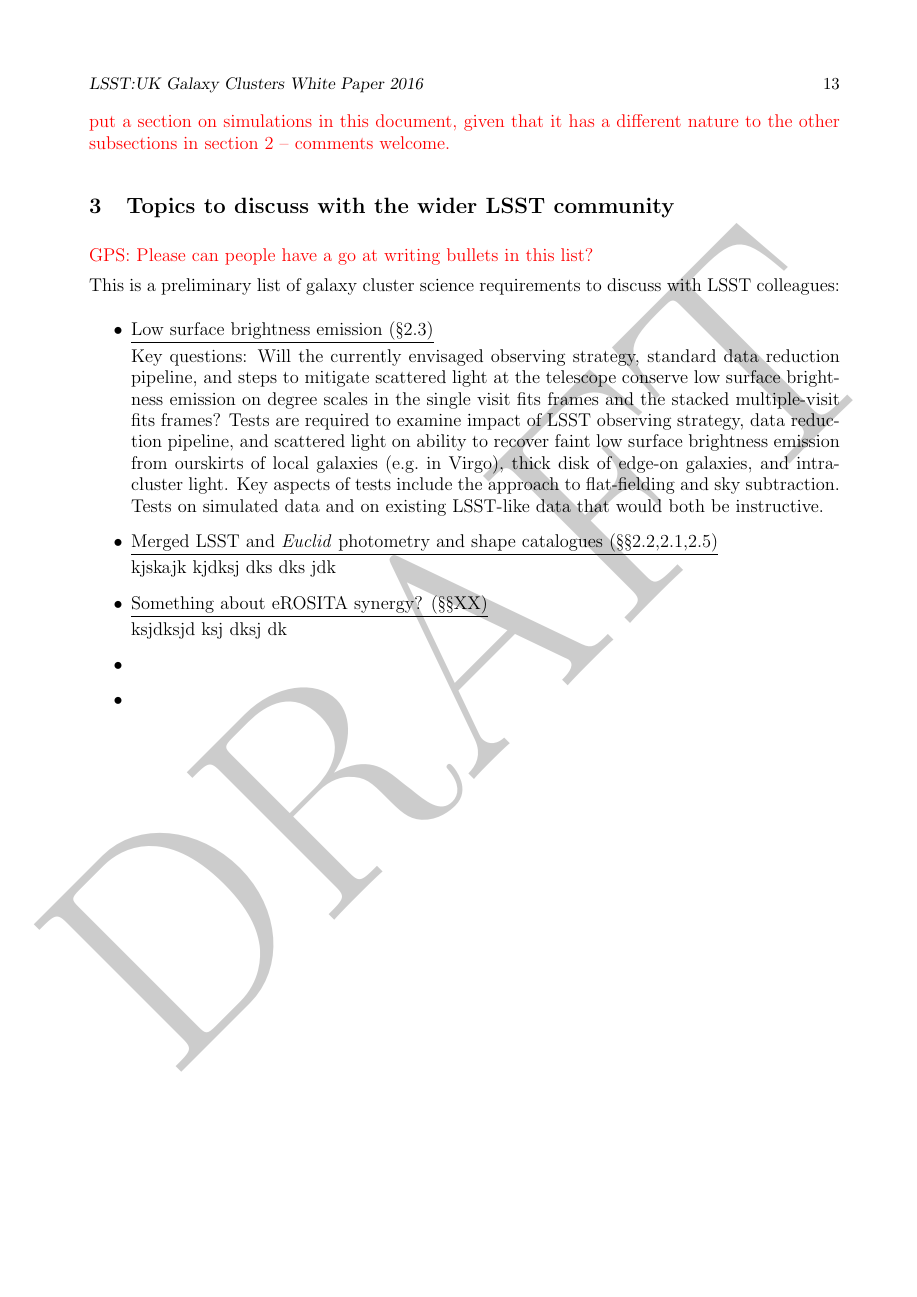
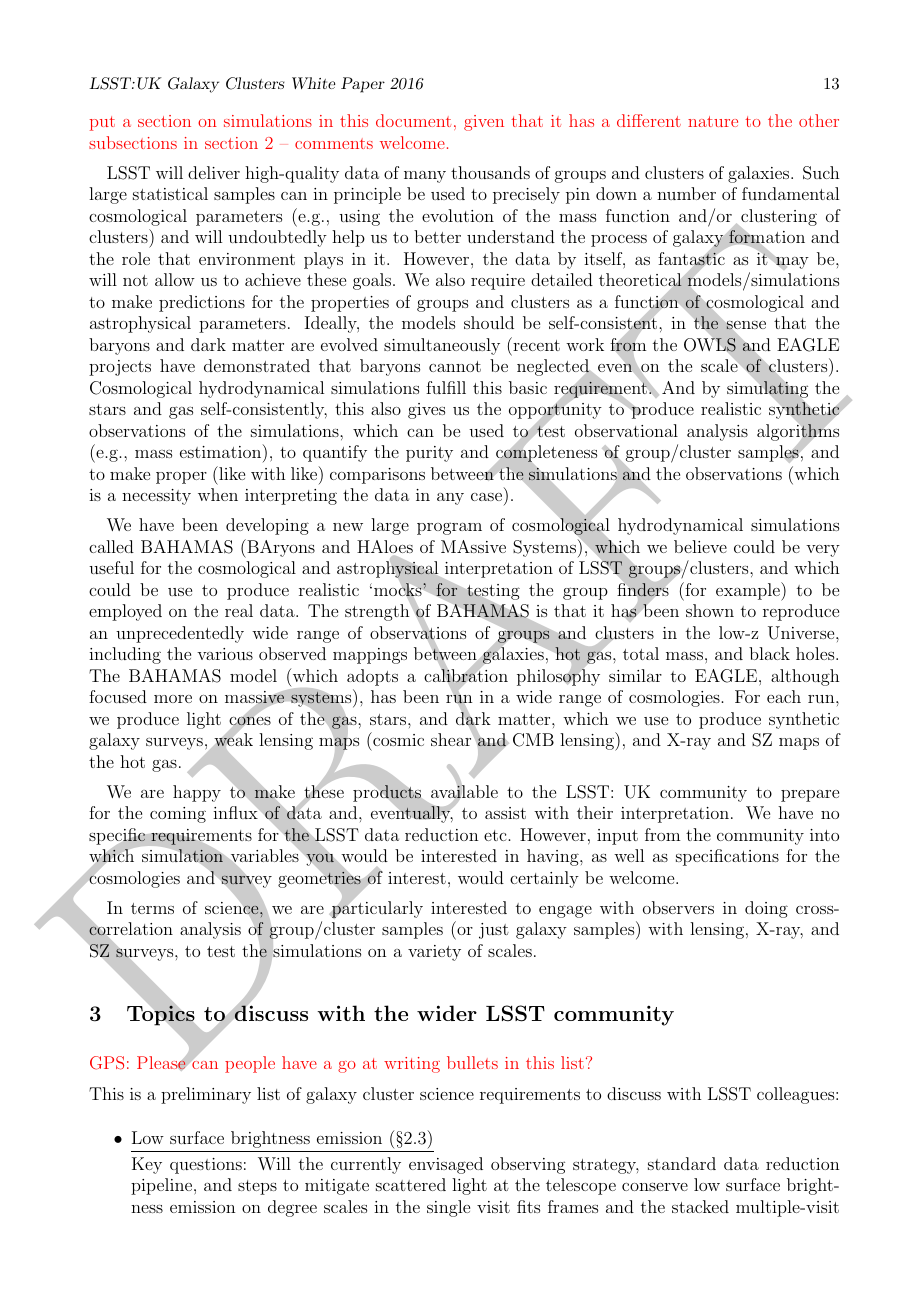
Before and after one commit to mahargpsmith/lsstuk_clusters_whitepaper_2016, a LaTeX document (lsstuk_clusters_whitepaper_2016.tex): page 13 of 14 before the commit and page 13 of 15 after it. Compiled offline with pdfLaTeX.

Commit message:
Add files via upload

```diff
--- a/lsstuk_clusters_whitepaper_2016.tex
+++ b/lsstuk_clusters_whitepaper_2016.tex
@@ -845,6 +845,15 @@
   document, given that it has a different nature to the other
   subsections in section 2 -- comments welcome.}
 
+LSST will deliver high-quality data of many thousands of groups and clusters of galaxies.  Such large statistical samples can in principle be used to precisely pin down a number of fundamental cosmological parameters (e.g., using the evolution of the mass function and/or clustering of clusters) and will undoubtedly help us to better understand the process of galaxy formation and the role that environment plays in it.  However, the data by itself, as fantastic as it may be, will not allow us to achieve these goals.  We also require detailed theoretical models/simulations to make predictions for the properties of groups and clusters as a function of cosmological and astrophysical parameters.  Ideally, the models should be self-consistent, in the sense that the baryons and dark matter are evolved simultaneously (recent work from the OWLS and EAGLE projects have demonstrated that baryons cannot be neglected even on the scale of clusters).  Cosmological hydrodynamical simulations fulfill this basic requirement.  And by simulating the stars and gas self-consistently, this also gives us the opportunity to produce realistic synthetic observations of the simulations, which can be used to test observational analysis algorithms (e.g., mass estimation), to quantify the purity and completeness of group/cluster samples, and to make proper (like with like) comparisons between the simulations and the observations (which is a necessity when interpreting the data in any case).
+
+We have been developing a new large program of cosmological hydrodynamical simulations called BAHAMAS (BAryons and HAloes of MAssive Systems), which we believe could be very useful for the cosmological and astrophysical interpretation of LSST groups/clusters, and which could be use to produce realistic `mocks' for testing the group finders (for example) to be employed on the real data.  The strength of BAHAMAS is that it has been shown to reproduce an unprecedentedly wide range of observations of groups and clusters in the low-z Universe, including the various observed mappings between galaxies, hot gas, total mass, and black holes.  The BAHAMAS model (which adopts a calibration philosophy similar to EAGLE, although focused more on massive systems), has been run in a wide range of cosmologies.  For each run, we produce light cones of the gas, stars, and dark matter, which we use to produce synthetic galaxy surveys, weak lensing maps (cosmic shear and CMB lensing), and X-ray and SZ maps of the hot gas.
+
+We are happy to make these products available to the LSST: UK community to prepare for the coming influx of data and, eventually, to assist with their interpretation.  We have no specific requirements for the LSST data reduction etc.  However, input from the community into which simulation variables you would be interested in having, as well as specifications for the cosmologies and survey geometries of interest, would certainly be welcome.
+
+In terms of science, we are particularly interested to engage with observers in doing cross-correlation analysis of group/cluster samples (or just galaxy samples) with lensing, X-ray, and SZ surveys, to test the simulations on a variety of scales.
+
+
 \section{Topics to discuss with the wider LSST community}
 
 \red{GPS: Please can people have a go at writing bullets in this
```
Also changed, not shown: lsstuk_clusters_whitepaper_2016.tex (6 more changed lines).
